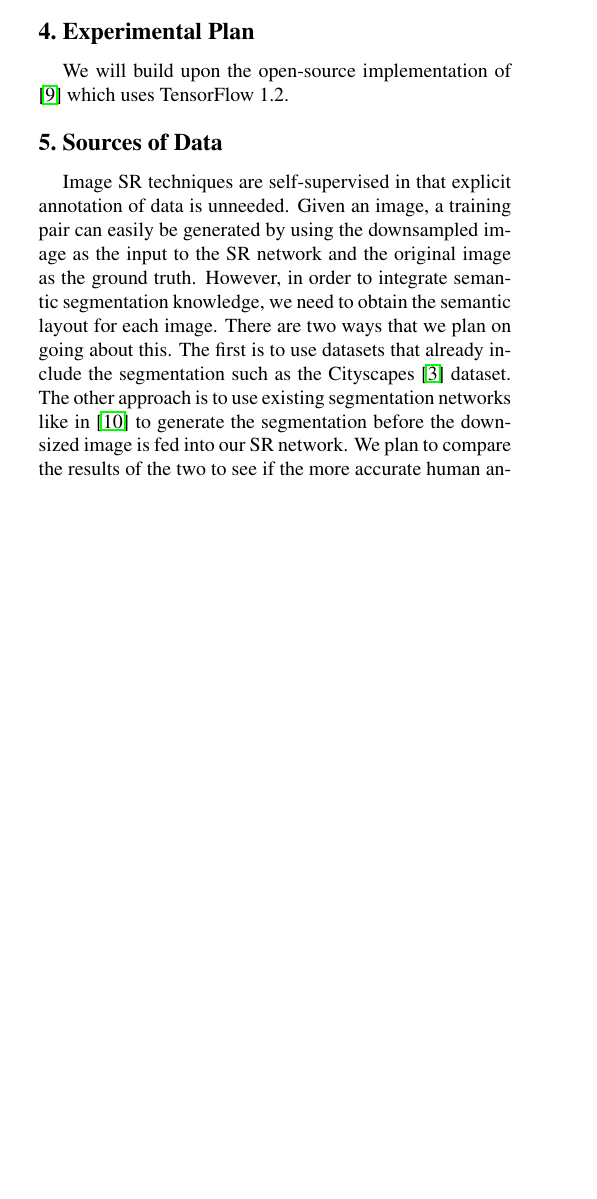
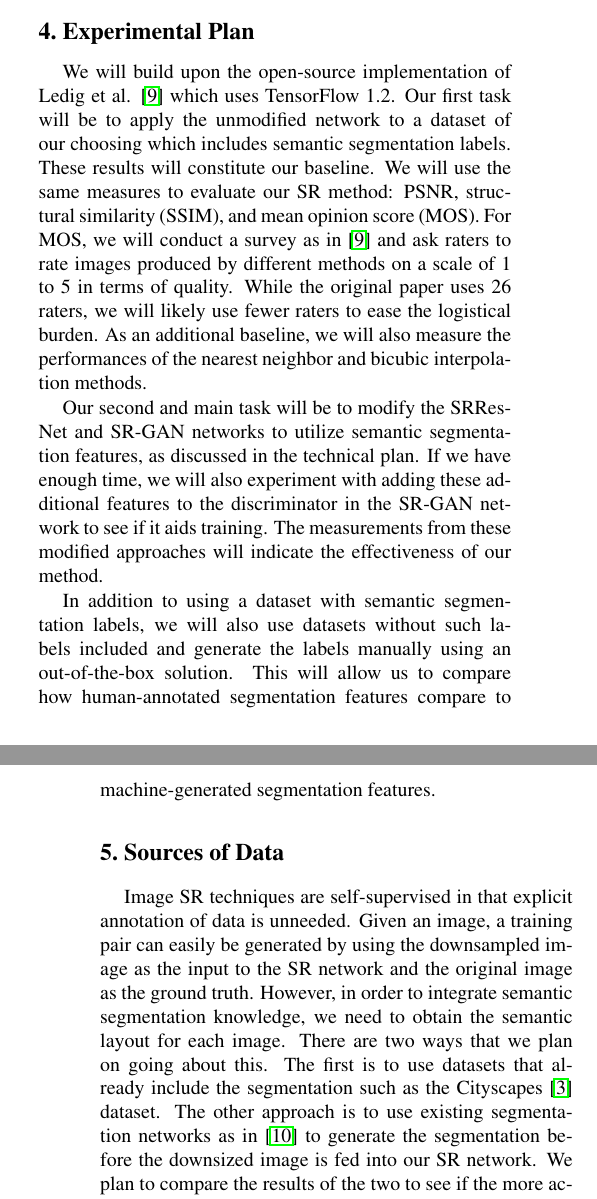
Before and after one commit to kwaugh/Image-Super-Resolution, a LaTeX paper (proposal/proposal.tex): part of one column of page 1 of 2 before the commit and two parts of the columns of pages 1 and 2 of 2 after it, the two joined at a grey line, cut so that both start at the same text, the shorter picture padded with empty space. Compiled offline with pdfLaTeX.

Commit message:
more edits, add experimental plan

```diff
--- a/proposal/proposal.tex
+++ b/proposal/proposal.tex
@@ -73,6 +74,6 @@ techniques: using a more conventional CNN for upsampling
 generative adversarial network (GAN) \cite{GAN}. Typically, the CNN approaches
 attempt to minimize the per-pixel loss between the upsampled output image and
 the original unmodified image. The error metric frequently used is peak
-signal-to-noise ration (PSNR). However, when this is applied directly on the
+signal-to-noise ratio (PSNR). However, when this is applied directly on the
 pixel space, this often encourages the network to make soft changes in the
 upsampled image rather than generate the high-frequency changes often found in
@@ -83,3 +81,6 @@ to get better results.
+attempt to overcome this by using an adversarial network. Though they get lower
+PSNR values, the images often look more realistic, which suggests that some
+other metric should be used to get better results.
 
 In \cite{ImageSynthesis}, Chen and Koltun experiment with using semantic
 segmentation from the Cityscapes dataset \cite{Cityscapes} to perform
@@ -95,8 +96,30 @@ better results than what is currently achievable with the published methods.
 %-------------------------------------------------------------------------
 
 \section{Experimental Plan}
-We will build upon the open-source implementation of \cite{SRGAN} which uses
-TensorFlow 1.2.
+We will build upon the open-source implementation of Ledig et al. \cite{SRGAN}
+which uses TensorFlow 1.2. Our first task will be to apply the unmodified
+network to a dataset of our choosing which includes semantic segmentation
+labels. These results will constitute our baseline. We will use the same
+measures to evaluate our SR method: PSNR, structural similarity (SSIM), and
+mean opinion score (MOS). For MOS, we will conduct a survey as in \cite{SRGAN}
+and ask raters to rate images produced by different methods on a scale of 1 to
+5 in terms of quality. While the original paper uses 26 raters, we will likely
+use fewer raters to ease the logistical burden. As an additional baseline, we
+will also measure the performances of the nearest neighbor and bicubic
+interpolation methods.
+
+Our second and main task will be to modify the SRResNet and SR-GAN networks to
+utilize semantic segmentation features, as discussed in the technical plan. If
+we have enough time, we will also experiment with adding these additional
+features to the discriminator in the SR-GAN network to see if it aids training.
+The measurements from these modified approaches will indicate the effectiveness
+of our method.
+
+In addition to using a dataset with semantic segmentation labels, we will also
+use datasets without such labels included and generate the labels manually
+using an out-of-the-box solution. This will allow us to compare how
+human-annotated segmentation features compare to machine-generated segmentation
+features.
 
 %-------------------------------------------------------------------------
 
@@ -108,10 +131,10 @@ ground truth. However, in order to integrate semantic segmentation knowledge,
 we need to obtain the semantic layout for each image. There are two ways that we
 plan on going about this. The first is to use datasets that already include
 the segmentation such as the Cityscapes \cite{Cityscapes} dataset. The other
-approach is to use existing segmentation networks like in
+approach is to use existing segmentation networks as in
 \cite{FullyConvolutionalSS} to generate the segmentation before the downsized
 image is fed into our SR network. We plan to compare the results of the two to
-see if the more accurate human annotated segmentations are required to get good
+see if the more accurate human-annotated segmentations are required to get good
 results from our technique, or if a fully-automated SR approach can be achieved.
 
 To compare our results against those obtained from other papers, we plan on
```
Also changed, not shown: proposal/proposal.pdf, proposal/proposal.tex (24 more changed lines).
